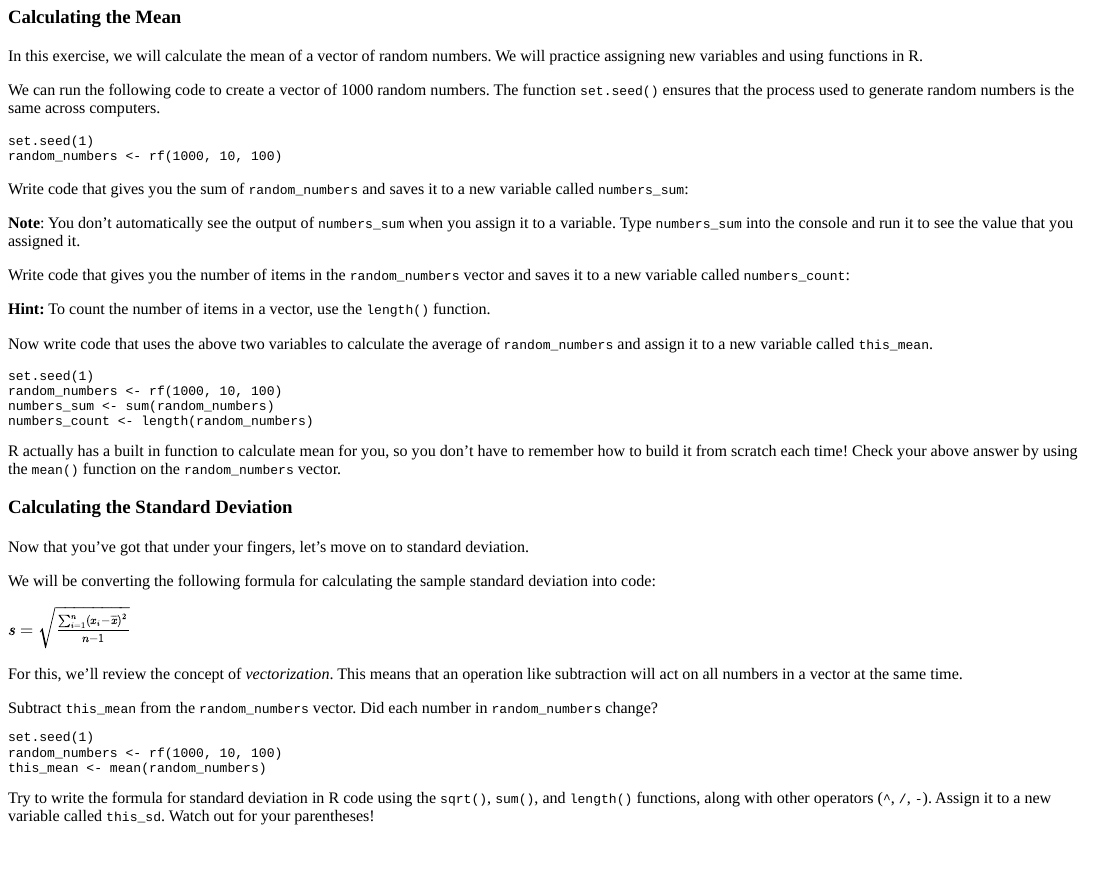
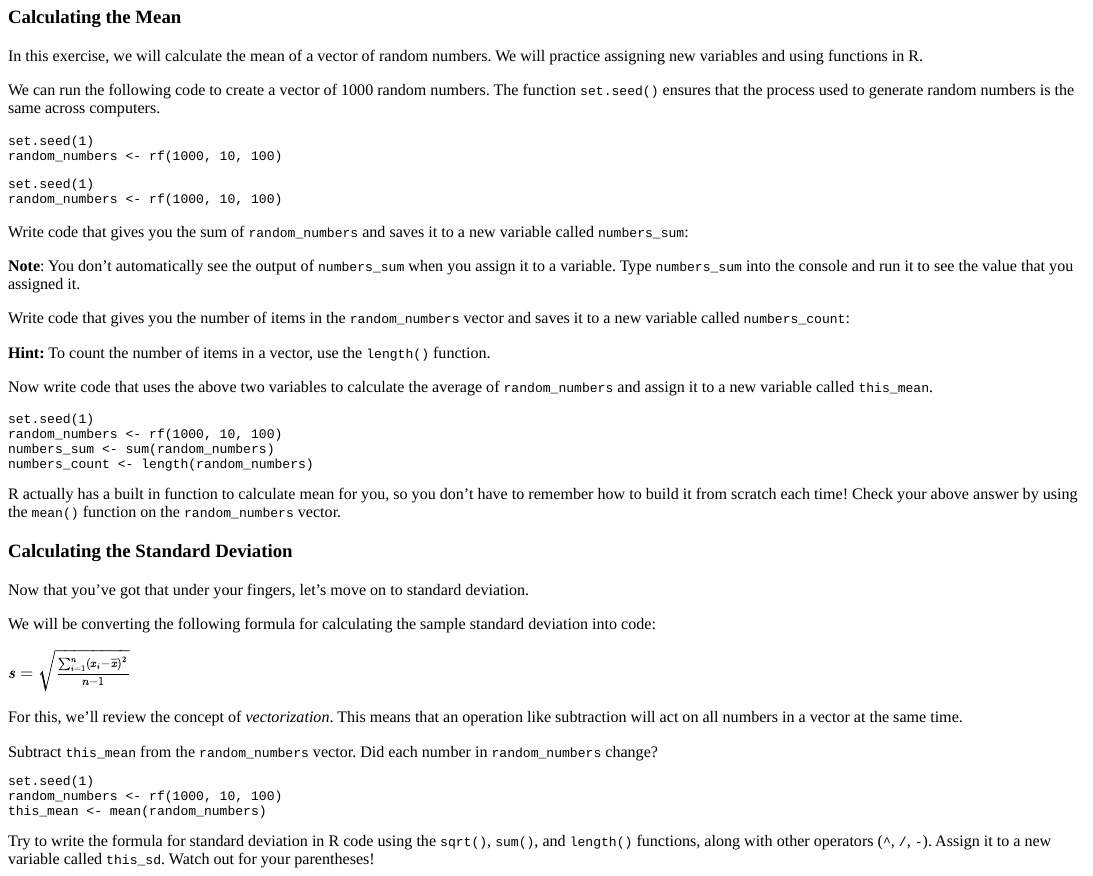
Before and after one commit to harris-coding-lab/codinglab, an R Markdown document (inst/tutorials/basic-syntax/basic-syntax.Rmd): the page in a window 1100 px wide, from 60 px down. The pictures show the output file inst/tutorials/basic-syntax/basic-syntax.html that the author committed with the source, opened offline.

Commit message:
Remove random_numbers from global options

````diff
--- a/inst/tutorials/basic-syntax/basic-syntax.Rmd
+++ b/inst/tutorials/basic-syntax/basic-syntax.Rmd
@@ -22,8 +22,6 @@ tutorial_event_recorder <- function(..., data = NULL) {
 }
 options(tutorial.event_recorder = tutorial_event_recorder)
 knitr::opts_chunk$set(echo = FALSE)
-set.seed(1)
-random_numbers <- rf(1000, 10, 100)
 ```
 
 ## Calculating Mean and Standard Deviation
@@ -38,16 +36,21 @@ set.seed(1)
 random_numbers <- rf(1000, 10, 100)
 ```
 
+```{r random-numbers-create}
+set.seed(1)
+random_numbers <- rf(1000, 10, 100)
+```
+
 Write code that gives you the sum of `random_numbers` and saves it to a new variable called `numbers_sum`:
 
-```{r sum, exercise=TRUE}
+```{r sum, exercise=TRUE, exercise.setup = "random-numbers-create"}
 
 ```
 
 **Note**: You don't automatically see the output of `numbers_sum` when you assign it to a variable. Type `numbers_sum` into the console and run it to see the value that you assigned it.
 
 Write code that gives you the number of items in the `random_numbers` vector and saves it to a new variable called `numbers_count`:
-```{r count, exercise=TRUE}
+```{r count, exercise=TRUE, exercise.setup = "random-numbers-create"}
 
 ```
 
@@ -79,7 +82,7 @@ question("What number do you get for the mean of `random_numbers`?",
 ```
 
 R actually has a built in function to calculate mean for you, so you don't have to remember how to build it from scratch each time! Check your above answer by using the `mean()` function on the `random_numbers` vector.
-```{r mean2, exercise=TRUE}
+```{r mean2, exercise=TRUE, exercise.setup = "random-numbers-create"}
 
 ```
 
````
Also changed, not shown: inst/tutorials/basic-syntax/basic-syntax.html, inst/tutorials/basic-syntax/basic-syntax.Rmd (4 more changed lines).
